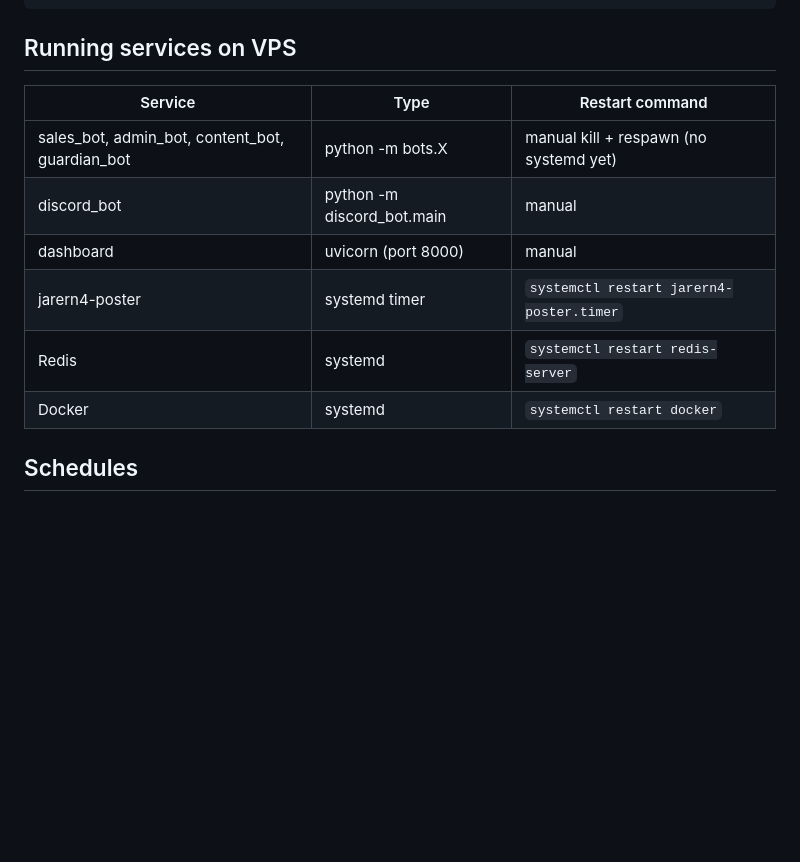
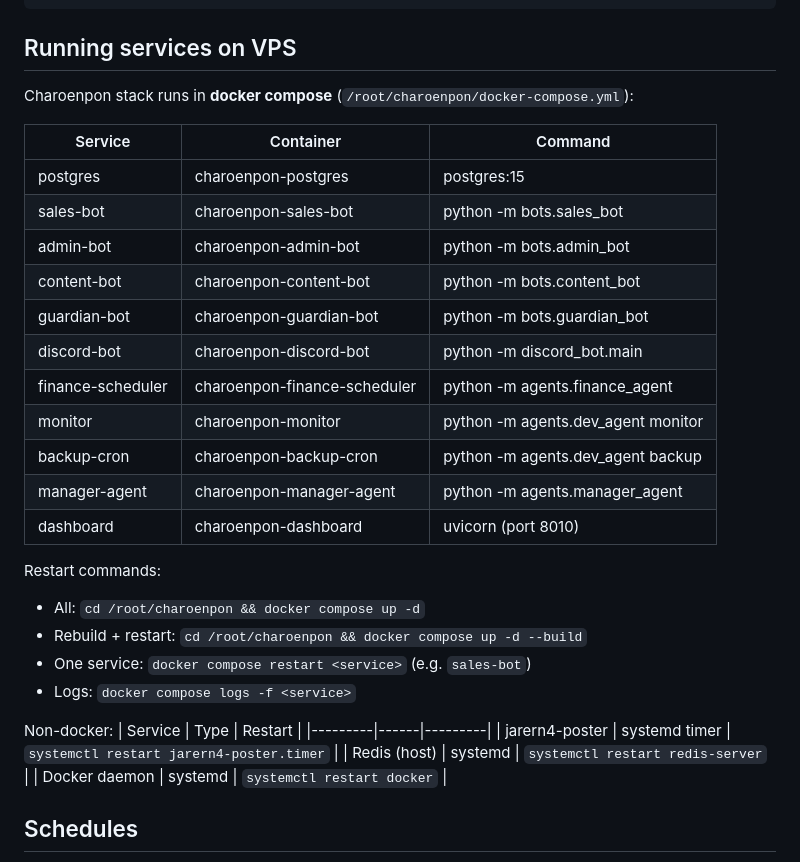
Before and after one commit to korpaiix-dev/charoenpon, a Markdown page: OPS.md, the part around the change. Drawn GitHub-style; blank space fills up the shorter version.

Commit message:
docs(OPS): document docker compose stack + restart commands

```diff
--- a/OPS.md
+++ b/OPS.md
@@ -37,14 +37,34 @@ charoenpon/
 
 ## Running services on VPS
 
-| Service | Type | Restart command |
-|---------|------|-----------------|
-| sales_bot, admin_bot, content_bot, guardian_bot | python -m bots.X | manual kill + respawn (no systemd yet) |
-| discord_bot | python -m discord_bot.main | manual |
-| dashboard | uvicorn (port 8000) | manual |
+Charoenpon stack runs in **docker compose** (`/root/charoenpon/docker-compose.yml`):
+
+| Service | Container | Command |
+|---------|-----------|---------|
+| postgres | charoenpon-postgres | postgres:15 |
+| sales-bot | charoenpon-sales-bot | python -m bots.sales_bot |
+| admin-bot | charoenpon-admin-bot | python -m bots.admin_bot |
+| content-bot | charoenpon-content-bot | python -m bots.content_bot |
+| guardian-bot | charoenpon-guardian-bot | python -m bots.guardian_bot |
+| discord-bot | charoenpon-discord-bot | python -m discord_bot.main |
+| finance-scheduler | charoenpon-finance-scheduler | python -m agents.finance_agent |
+| monitor | charoenpon-monitor | python -m agents.dev_agent monitor |
+| backup-cron | charoenpon-backup-cron | python -m agents.dev_agent backup |
+| manager-agent | charoenpon-manager-agent | python -m agents.manager_agent |
+| dashboard | charoenpon-dashboard | uvicorn (port 8010) |
+
+Restart commands:
+- All: `cd /root/charoenpon && docker compose up -d`
+- Rebuild + restart: `cd /root/charoenpon && docker compose up -d --build`
+- One service: `docker compose restart <service>` (e.g. `sales-bot`)
+- Logs: `docker compose logs -f <service>`
+
+Non-docker:
+| Service | Type | Restart |
+|---------|------|---------|
 | jarern4-poster | systemd timer | `systemctl restart jarern4-poster.timer` |
-| Redis | systemd | `systemctl restart redis-server` |
-| Docker | systemd | `systemctl restart docker` |
+| Redis (host) | systemd | `systemctl restart redis-server` |
+| Docker daemon | systemd | `systemctl restart docker` |
 
 ## Schedules
 
```
